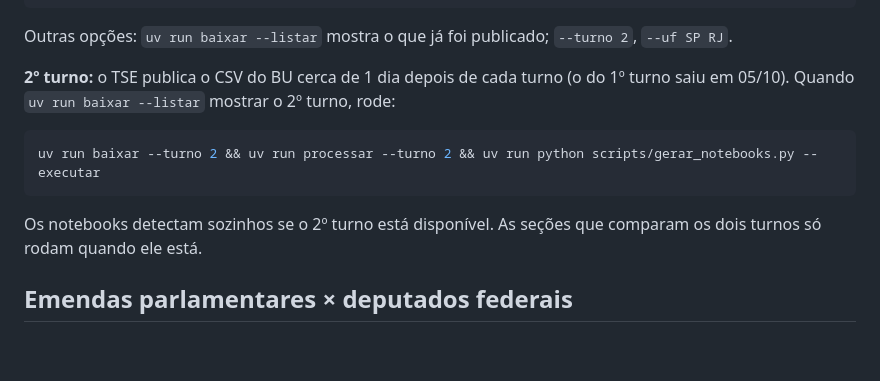
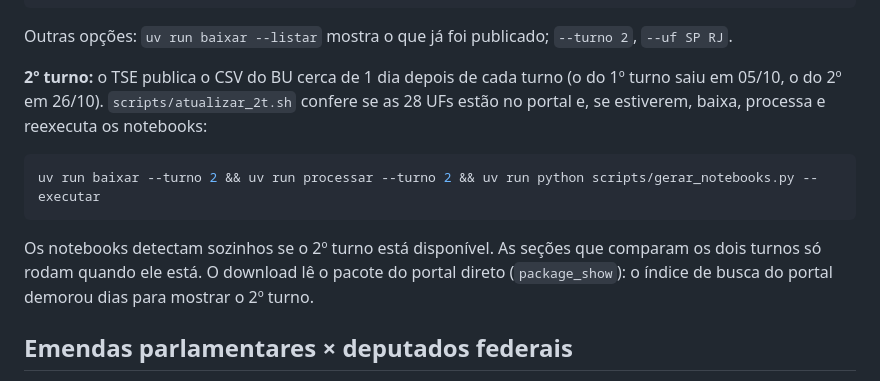
Before and after one commit to marcospflbarreto/eleicoes-2026, a Markdown page: README.md, the part around one of its changes. GitHub-like rendering; blank space fills up the shorter version.

````diff
--- a/README.md
+++ b/README.md
@@ -81,14 +88,16 @@ uv run jupyter lab                # para explorar interativamente
 
 Outras opções: `uv run baixar --listar` mostra o que já foi publicado; `--turno 2`, `--uf SP RJ`.
 
-**2º turno:** o TSE publica o CSV do BU cerca de 1 dia depois de cada turno (o do 1º turno saiu em 05/10). Quando
-`uv run baixar --listar` mostrar o 2º turno, rode:
+**2º turno:** o TSE publica o CSV do BU cerca de 1 dia depois de cada turno (o do 1º turno saiu em 05/10, o do 2º em
+26/10). `scripts/atualizar_2t.sh` confere se as 28 UFs estão no portal e, se estiverem, baixa, processa e reexecuta os
+notebooks:
 
 ```bash
 uv run baixar --turno 2 && uv run processar --turno 2 && uv run python scripts/gerar_notebooks.py --executar
 ```
 
 Os notebooks detectam sozinhos se o 2º turno está disponível. As seções que comparam os dois turnos só rodam quando ele está.
+O download lê o pacote do portal direto (`package_show`): o índice de busca do portal demorou dias para mostrar o 2º turno.
 
 ## Emendas parlamentares × deputados federais
 
````
Also changed, not shown: other parts of README.md (+17 -10 lines), docs/img/benford_simulacao.png, docs/img/secoes_extremas.png, 1 other file.
